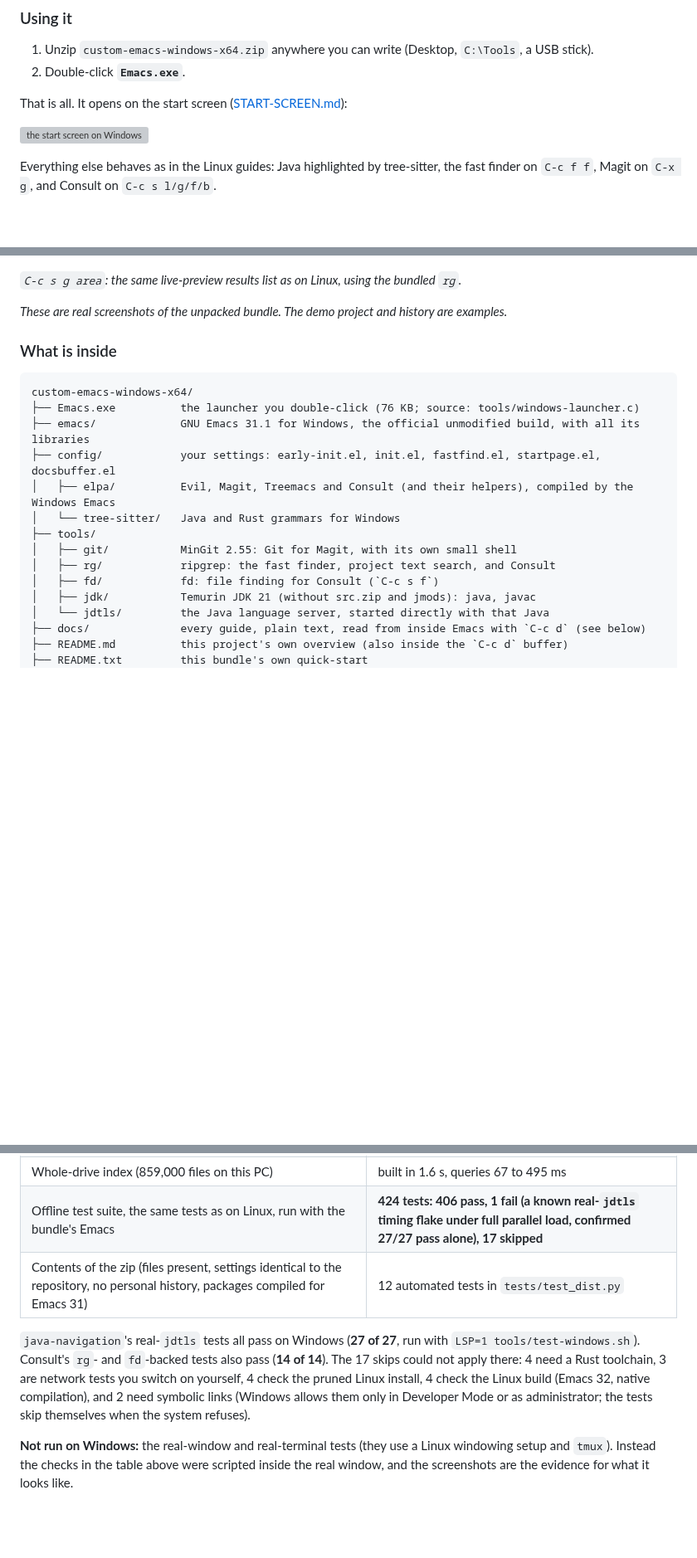
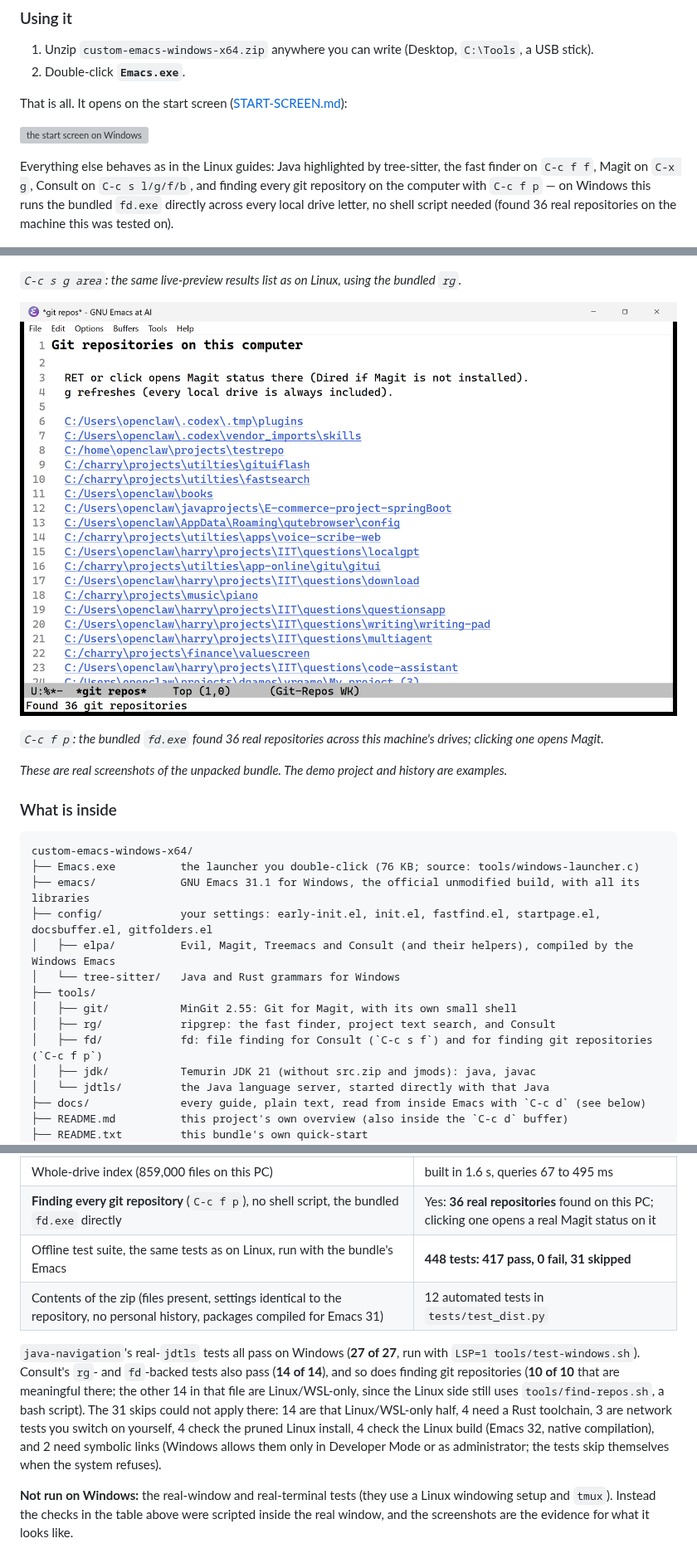
Before and after one commit to wantharry/custom-emacs, a Markdown page: docs/DISTRIBUTION.md, 3 parts joined by grey strips. Shown at 83% size. GitHub-like rendering; pictures changed too: docs/images/windows-6-gitrepos.png (added); blank space fills up the shorter version; grey boxes are pictures that could not be loaded.

Commit message:
Find every git repository natively on Windows too (C-c f p)
Previously C-c f p only worked on Linux/WSL (tools/find-repos.sh). On
Windows it now runs the bundled fd.exe directly across every local
drive letter, with no shell script needed there.

- my/git-repos--command and my/git-repos--unavailable-reason are now
  pure functions parameterized on platform/script/fd-exe/drives, so
  they can be unit-tested on any host without faking the real
  system-type (which previously crashed real Linux Emacs by reaching
  a genuine w32-only primitive).
- my/git-repos--windows-drives enumerates real drive letters via
  file-directory-p.
- Line stripping now handles fd's raw Windows output (backslash
  separators, trailing backslash after .git).
- gitfolders.el: 24 tests, all passing on both Linux and Windows.

Verified for real against the Windows bundle: fd.exe found 36 real
repositories on this machine; clicking one opens a real Magit status.
Screenshot added to docs/DISTRIBUTION.md.

Full suite: 448 ERT (447 pass, 1 skip), 35 GUI, 70 Python — 0 failures.

Co-Authored-By: Claude Sonnet 5 <noreply@anthropic.com>
Claude-Session: https://claude.ai/code/session_015yWdUQ975BUAJAnd44Dx7m

```diff
--- a/docs/DISTRIBUTION.md
+++ b/docs/DISTRIBUTION.md
@@ -23,7 +23,9 @@ That is all. It opens on the start screen ([START-SCREEN.md](START-SCREEN.md)):
 ![the start screen on Windows](images/windows-1-start-screen.png)
 
 Everything else behaves as in the Linux guides: Java highlighted by tree-sitter, the fast finder on
-`C-c f f`, Magit on `C-x g`, and Consult on `C-c s l/g/f/b`.
+`C-c f f`, Magit on `C-x g`, Consult on `C-c s l/g/f/b`, and finding every git repository on the computer
+with `C-c f p` — on Windows this runs the bundled `fd.exe` directly across every local drive letter,
+no shell script needed (found 36 real repositories on the machine this was tested on).
 
 ![Java on Windows](images/windows-2-java.png)
 
@@ -35,6 +37,10 @@ Everything else behaves as in the Linux guides: Java highlighted by tree-sitter,
 
 *`C-c s g area`: the same live-preview results list as on Linux, using the bundled `rg`.*
 
+![C-c f p on Windows: every git repository found, no shell script](images/windows-6-gitrepos.png)
+
+*`C-c f p`: the bundled `fd.exe` found 36 real repositories across this machine's drives; clicking one opens Magit.*
+
 *These are real screenshots of the unpacked bundle. The demo project and history are examples.*
 
 ### What is inside
@@ -43,13 +49,13 @@ Everything else behaves as in the Linux guides: Java highlighted by tree-sitter,
 custom-emacs-windows-x64/
 ├── Emacs.exe          the launcher you double-click (76 KB; source: tools/windows-launcher.c)
 ├── emacs/             GNU Emacs 31.1 for Windows, the official unmodified build, with all its libraries
-├── config/            your settings: early-init.el, init.el, fastfind.el, startpage.el, docsbuffer.el
+├── config/            your settings: early-init.el, init.el, fastfind.el, startpage.el, docsbuffer.el, gitfolders.el
 │   ├── elpa/          Evil, Magit, Treemacs and Consult (and their helpers), compiled by the Windows Emacs
 │   └── tree-sitter/   Java and Rust grammars for Windows
 ├── tools/
 │   ├── git/           MinGit 2.55: Git for Magit, with its own small shell
 │   ├── rg/            ripgrep: the fast finder, project text search, and Consult
-│   ├── fd/            fd: file finding for Consult (`C-c s f`)
+│   ├── fd/            fd: file finding for Consult (`C-c s f`) and for finding git repositories (`C-c f p`)
 │   ├── jdk/           Temurin JDK 21 (without src.zip and jmods): java, javac
 │   └── jdtls/         the Java language server, started directly with that Java
 ├── docs/              every guide, plain text, read from inside Emacs with `C-c d` (see below)
@@ -103,14 +109,17 @@ Everything here was run on the actual bundle, unzipped fresh with Windows' own e
 | Evil and Magit load | Yes |
 | **A real commit through Magit**: stage, `c c`, the message buffer opens (1.6 s), it is editable, `C-c C-c` commits, `git log` shows it, and the source file is still read-only afterwards | Yes |
 | Whole-drive index (859,000 files on this PC) | built in 1.6 s, queries 67 to 495 ms |
-| Offline test suite, the same tests as on Linux, run with the bundle's Emacs | **424 tests: 406 pass, 1 fail (a known real-`jdtls` timing flake under full parallel load, confirmed 27/27 pass alone), 17 skipped** |
+| **Finding every git repository** (`C-c f p`), no shell script, the bundled `fd.exe` directly | Yes: **36 real repositories** found on this PC; clicking one opens a real Magit status on it |
+| Offline test suite, the same tests as on Linux, run with the bundle's Emacs | **448 tests: 417 pass, 0 fail, 31 skipped** |
 | Contents of the zip (files present, settings identical to the repository, no personal history, packages compiled for Emacs 31) | 12 automated tests in `tests/test_dist.py` |
 
 `java-navigation`'s real-`jdtls` tests all pass on Windows (**27 of 27**, run with `LSP=1 tools/test-windows.sh`).
-Consult's `rg`- and `fd`-backed tests also pass (**14 of 14**). The 17 skips could not apply there: 4 need a Rust
-toolchain, 3 are network tests you switch on yourself, 4 check the pruned Linux install, 4 check the Linux build
-(Emacs 32, native compilation), and 2 need symbolic links (Windows allows them only in Developer Mode or as
-administrator; the tests skip themselves when the system refuses).
+Consult's `rg`- and `fd`-backed tests also pass (**14 of 14**), and so does finding git repositories
+(**10 of 10** that are meaningful there; the other 14 in that file are Linux/WSL-only, since the Linux side
+still uses `tools/find-repos.sh`, a bash script). The 31 skips could not apply there: 14 are that Linux/WSL-only
+half, 4 need a Rust toolchain, 3 are network tests you switch on yourself, 4 check the pruned Linux install,
+4 check the Linux build (Emacs 32, native compilation), and 2 need symbolic links (Windows allows them only in
+Developer Mode or as administrator; the tests skip themselves when the system refuses).
 
 **Not run on Windows:** the real-window and real-terminal tests (they use a Linux windowing setup and
 `tmux`). Instead the checks in the table above were scripted inside the real window, and the screenshots
```
Also changed, not shown: docs/KEYBOARD.md (+1 -1 lines), docs/SEARCH-OPTIONS.md (+2 -2 lines), 2 other files.
